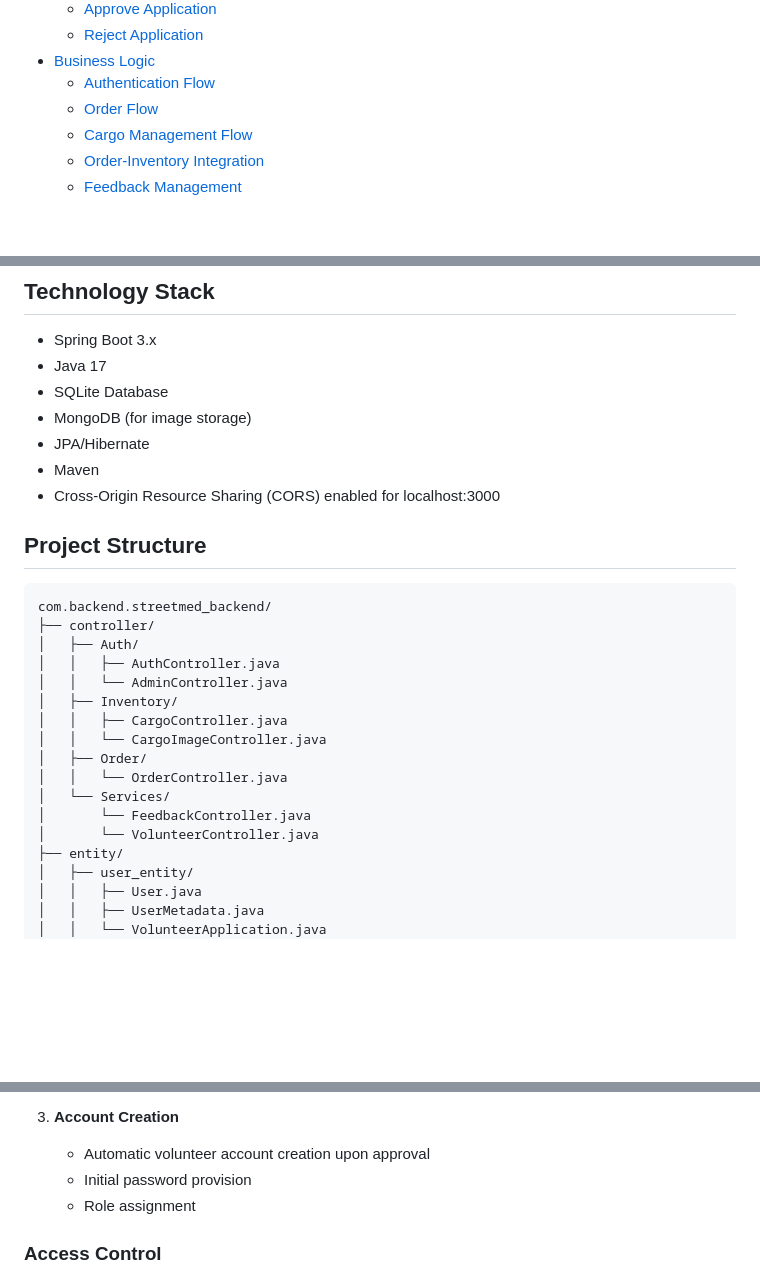
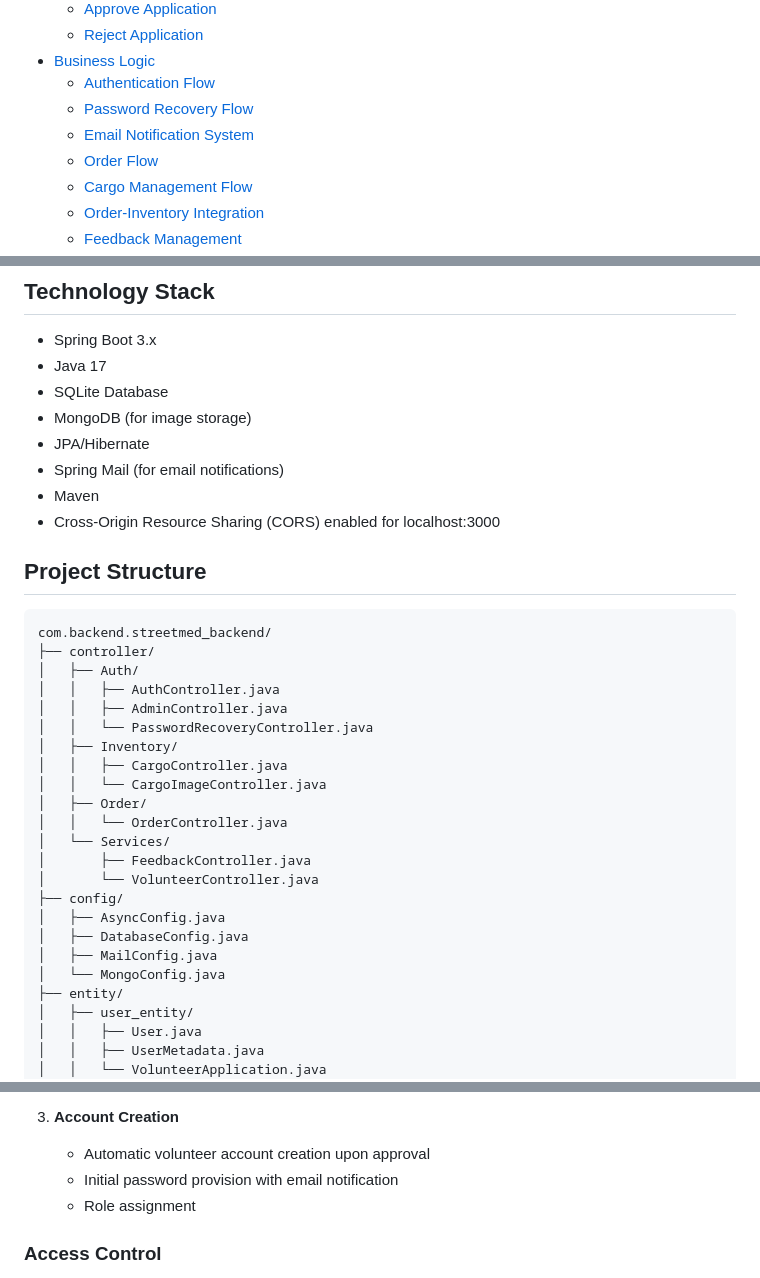
Before and after one commit to rucNick/PittStreetMedicine-Capstone, a Markdown page: docs/BackendTechGuide.md, 3 parts joined by grey strips. Rendered like a GitHub page; blank space fills up the shorter version.

```diff
--- a/docs/BackendTechGuide.md
+++ b/docs/BackendTechGuide.md
@@ -39,6 +42,8 @@
   - [Reject Application](#reject-volunteer-application)
 - [Business Logic](#business-logic)
   - [Authentication Flow](#authentication-flow)
+  - [Password Recovery Flow](#password-recovery-flow)
+  - [Email Notification System](#email-notification-system)
   - [Order Flow](#order-flow)
   - [Cargo Management Flow](#cargo-management-flow)
   - [Order-Inventory Integration](#order-inventory-integration)
@@ -52,6 +57,7 @@
 - SQLite Database
 - MongoDB (for image storage)
 - JPA/Hibernate
+- Spring Mail (for email notifications)
 - Maven
 - Cross-Origin Resource Sharing (CORS) enabled for localhost:3000
 
@@ -61,15 +67,21 @@ com.backend.streetmed_backend/
 ├── controller/
 │   ├── Auth/
 │   │   ├── AuthController.java
-│   │   └── AdminController.java
+│   │   ├── AdminController.java
+│   │   └── PasswordRecoveryController.java
 │   ├── Inventory/
 │   │   ├── CargoController.java
 │   │   └── CargoImageController.java
 │   ├── Order/
 │   │   └── OrderController.java
 │   └── Services/
-│       └── FeedbackController.java
+│       ├── FeedbackController.java
 │       └── VolunteerController.java
+├── config/
+│   ├── AsyncConfig.java
+│   ├── DatabaseConfig.java
+│   ├── MailConfig.java
+│   └── MongoConfig.java
 ├── entity/
 │   ├── user_entity/
 │   │   ├── User.java
@@ -1121,7 +1228,7 @@ Response:
 
 3. **Account Creation**
    - Automatic volunteer account creation upon approval
-   - Initial password provision
+   - Initial password provision with email notification
    - Role assignment
 
 ### Access Control
```
Also changed, not shown: other parts of docs/BackendTechGuide.md (+99 -0 lines).
